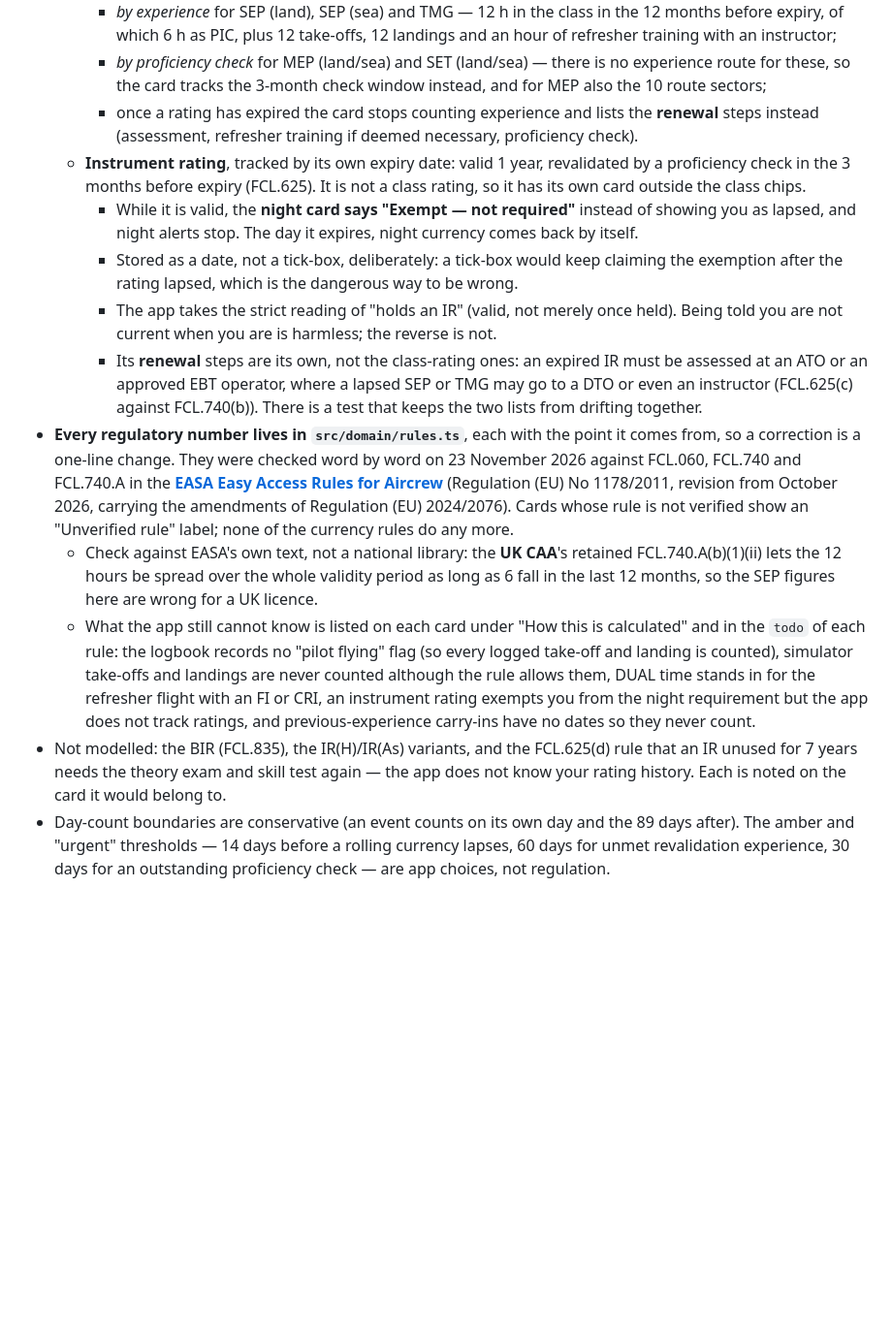
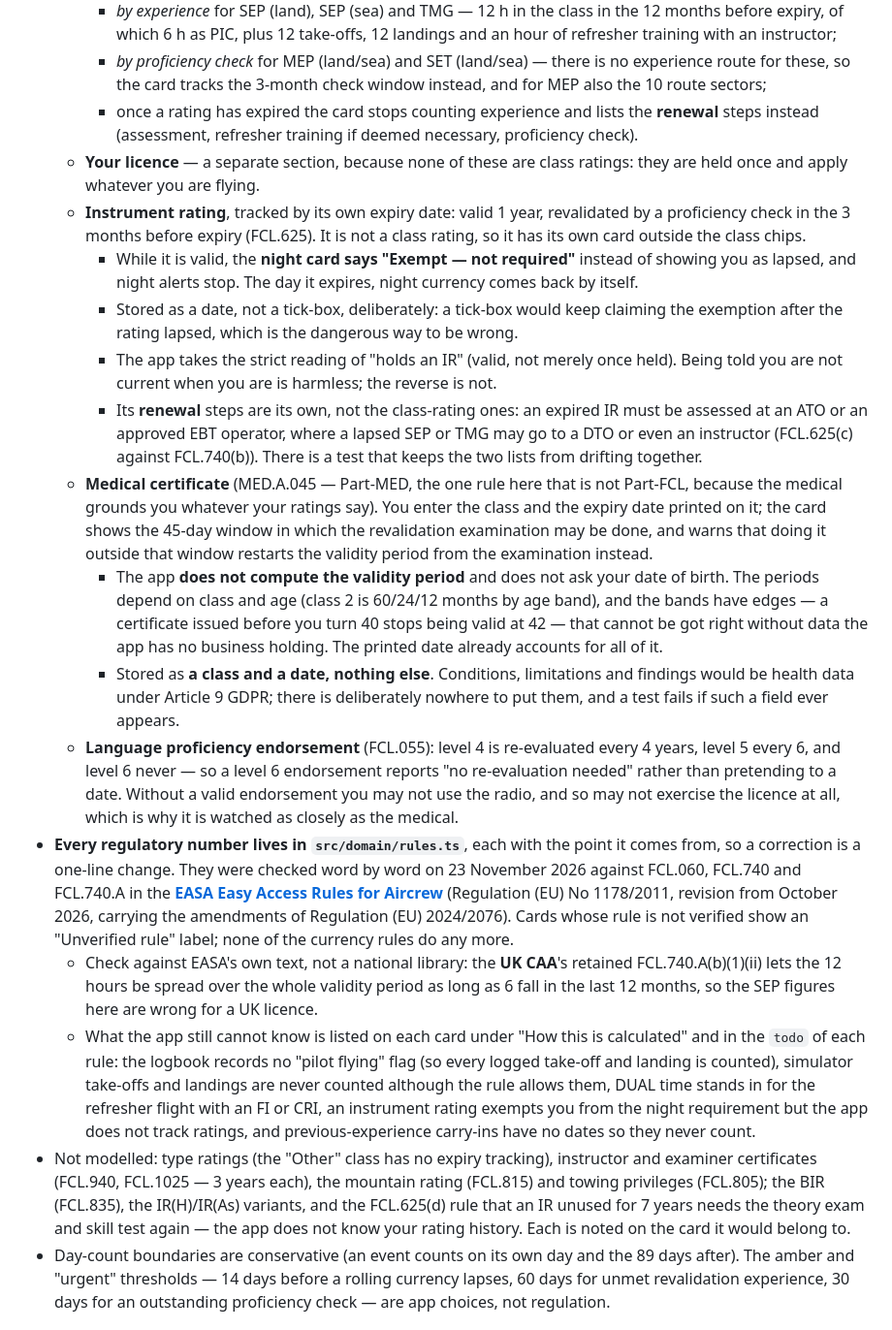
Before and after one commit to Miningflo/FlightBook, a Markdown page: README.md, the part around one of its changes. Shown at 97% size. Drawn GitHub-style; blank space fills up the shorter version.

```diff
--- a/README.md
+++ b/README.md
@@ -121,15 +123,20 @@ Airports are circles with the number of flights that started or ended there (a l
     - *by experience* for SEP (land), SEP (sea) and TMG — 12 h in the class in the 12 months before expiry, of which 6 h as PIC, plus 12 take-offs, 12 landings and an hour of refresher training with an instructor;
     - *by proficiency check* for MEP (land/sea) and SET (land/sea) — there is no experience route for these, so the card tracks the 3-month check window instead, and for MEP also the 10 route sectors;
     - once a rating has expired the card stops counting experience and lists the **renewal** steps instead (assessment, refresher training if deemed necessary, proficiency check).
+  - **Your licence** &mdash; a separate section, because none of these are class ratings: they are held once and apply whatever you are flying.
   - **Instrument rating**, tracked by its own expiry date: valid 1 year, revalidated by a proficiency check in the 3 months before expiry (FCL.625). It is not a class rating, so it has its own card outside the class chips.
     - While it is valid, the **night card says "Exempt &mdash; not required"** instead of showing you as lapsed, and night alerts stop. The day it expires, night currency comes back by itself.
     - Stored as a date, not a tick-box, deliberately: a tick-box would keep claiming the exemption after the rating lapsed, which is the dangerous way to be wrong.
     - The app takes the strict reading of "holds an IR" (valid, not merely once held). Being told you are not current when you are is harmless; the reverse is not.
     - Its **renewal** steps are its own, not the class-rating ones: an expired IR must be assessed at an ATO or an approved EBT operator, where a lapsed SEP or TMG may go to a DTO or even an instructor (FCL.625(c) against FCL.740(b)). There is a test that keeps the two lists from drifting together.
+  - **Medical certificate** (MED.A.045 &mdash; Part-MED, the one rule here that is not Part-FCL, because the medical grounds you whatever your ratings say). You enter the class and the expiry date printed on it; the card shows the 45-day window in which the revalidation examination may be done, and warns that doing it outside that window restarts the validity period from the examination instead.
+    - The app **does not compute the validity period** and does not ask your date of birth. The periods depend on class and age (class 2 is 60/24/12 months by age band), and the bands have edges &mdash; a certificate issued before you turn 40 stops being valid at 42 &mdash; that cannot be got right without data the app has no business holding. The printed date already accounts for all of it.
+    - Stored as **a class and a date, nothing else**. Conditions, limitations and findings would be health data under Article 9 GDPR; there is deliberately nowhere to put them, and a test fails if such a field ever appears.
+  - **Language proficiency endorsement** (FCL.055): level 4 is re-evaluated every 4 years, level 5 every 6, and level 6 never &mdash; so a level 6 endorsement reports "no re-evaluation needed" rather than pretending to a date. Without a valid endorsement you may not use the radio, and so may not exercise the licence at all, which is why it is watched as closely as the medical.
 - **Every regulatory number lives in `src/domain/rules.ts`**, each with the point it comes from, so a correction is a one-line change. They were checked word by word on 23 November 2026 against FCL.060, FCL.740 and FCL.740.A in the **[EASA Easy Access Rules for Aircrew](https://www.easa.europa.eu/en/document-library/easy-access-rules/online-publications/easy-access-rules-aircrew)** (Regulation (EU) No 1178/2011, revision from October 2026, carrying the amendments of Regulation (EU) 2024/2076). Cards whose rule is not verified show an "Unverified rule" label; none of the currency rules do any more.
   - Check against EASA's own text, not a national library: the **UK CAA**'s retained FCL.740.A(b)(1)(ii) lets the 12 hours be spread over the whole validity period as long as 6 fall in the last 12 months, so the SEP figures here are wrong for a UK licence.
   - What the app still cannot know is listed on each card under "How this is calculated" and in the `todo` of each rule: the logbook records no "pilot flying" flag (so every logged take-off and landing is counted), simulator take-offs and landings are never counted although the rule allows them, DUAL time stands in for the refresher flight with an FI or CRI, an instrument rating exempts you from the night requirement but the app does not track ratings, and previous-experience carry-ins have no dates so they never count.
-- Not modelled: the BIR (FCL.835), the IR(H)/IR(As) variants, and the FCL.625(d) rule that an IR unused for 7 years needs the theory exam and skill test again &mdash; the app does not know your rating history. Each is noted on the card it would belong to.
+- Not modelled: type ratings (the "Other" class has no expiry tracking), instructor and examiner certificates (FCL.940, FCL.1025 &mdash; 3 years each), the mountain rating (FCL.815) and towing privileges (FCL.805); the BIR (FCL.835), the IR(H)/IR(As) variants, and the FCL.625(d) rule that an IR unused for 7 years needs the theory exam and skill test again &mdash; the app does not know your rating history. Each is noted on the card it would belong to.
 - Day-count boundaries are conservative (an event counts on its own day and the 89 days after). The amber and "urgent" thresholds — 14 days before a rolling currency lapses, 60 days for unmet revalidation experience, 30 days for an outstanding proficiency check — are app choices, not regulation.
 
 ## Alerts (Settings → Alerts for currency and ratings)
```
Also changed, not shown: other parts of README.md (+5 -3 lines), docs/screenshots/currency-rating.png, docs/screenshots/licence.png (added), 16 other files.
